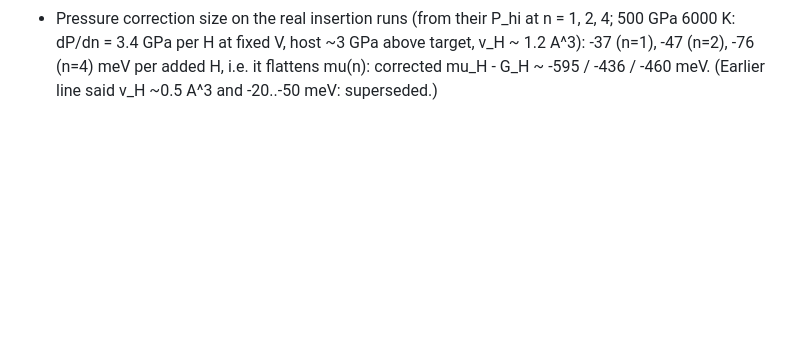
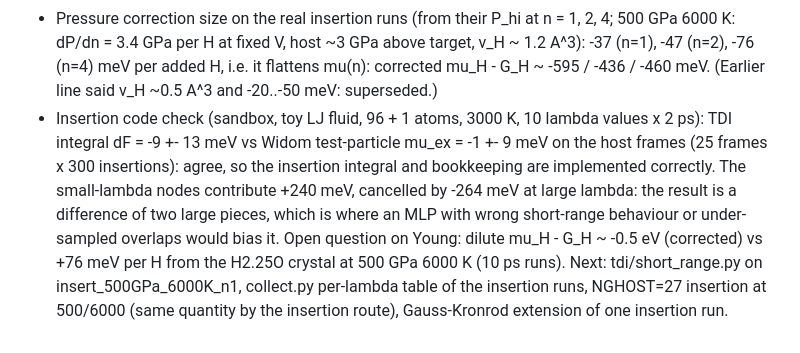
Before and after one commit to victornadenrobinson/H3O, a Markdown page: HANDOFF.md, the part around the change. Rendered like a GitHub page; blank space fills up the shorter version.

Commit message:
HANDOFF: insertion TDI vs Widom check on the toy model (agree); open insertion/crystal discrepancy and next tests
Co-Authored-By: Claude Opus 5.5 <noreply@anthropic.com>
Claude-Session: https://claude.ai/code/session_019xYjTXgASjuxrtueXZFHSh

```diff
--- a/HANDOFF.md
+++ b/HANDOFF.md
@@ -133,3 +133,4 @@ Independent review of the pipeline (21 findings), then fixes in two commits (29c
 - Behaviour to expect: relaunching a run with different settings now FAILS LOUDLY at stage 0 instead of mixing; insertion stage 0 takes 2 x (EQUIL + PS1) of MD more the first time; target pressures outside the DFT EOS are refused.
 - (later, same day) User's summarize output showed the S4 damage in runs/tdi: **H_500GPa_5000K_N250 and H_500GPa_6000K_N250** are 17-value Gauss-Kronrod runs (mix scan) whose stage0.json was rewritten by young_tdi_liquid's pure-H task (10 values, Gauss-Legendre): summarize integrated the 17-grid samples with 10-grid weights (G 2212 / 1616 meV/atom vs ~1065 / ~512 expected from 5500/6500/7000 K; P_hi 894 / 868 GPa read from a small-lambda node). Every 500 GPa 5000/6000 K mixing (-1060, -1036, -1059 meV/H) and insertion (-1710, -1655, ...) row used them: invalid. summarize now refuses such runs (node state lambda != json grid, or more node files than the json declares) and lists them under "NOT USED". Restore: `mv runs/tdi/<tag>_stage0.json runs/tdi/<tag>_stage0.json.stale`, then `ONLY0=1 P=500 T=5000 NATOMS=250 NODES=17 RULE=gk NGAUSS=8 DT=0.5 PS=1 bash mlp_pipeline/young_tdi_par.sh H` (same for 6000 K; stage 0 of H is analytic, the node V/dt/lambda guard then confirms the match on restart). Expected after restore (from the neighbours): mixing ~ +90 (5000 K) and ~ +50..70 (6000 K) meV/H, insertion ~ -550 meV/H.
 - Pressure correction size on the real insertion runs (from their P_hi at n = 1, 2, 4; 500 GPa 6000 K: dP/dn = 3.4 GPa per H at fixed V, host ~3 GPa above target, v_H ~ 1.2 A^3): -37 (n=1), -47 (n=2), -76 (n=4) meV per added H, i.e. it flattens mu(n): corrected mu_H - G_H ~ -595 / -436 / -460 meV. (Earlier line said v_H ~0.5 A^3 and -20..-50 meV: superseded.)
+- Insertion code check (sandbox, toy LJ fluid, 96 + 1 atoms, 3000 K, 10 lambda values x 2 ps): TDI integral dF = -9 +- 13 meV vs Widom test-particle mu_ex = -1 +- 9 meV on the host frames (25 frames x 300 insertions): agree, so the insertion integral and bookkeeping are implemented correctly. The small-lambda nodes contribute +240 meV, cancelled by -264 meV at large lambda: the result is a difference of two large pieces, which is where an MLP with wrong short-range behaviour or under-sampled overlaps would bias it. Open question on Young: dilute mu_H - G_H ~ -0.5 eV (corrected) vs +76 meV per H from the H2.25O crystal at 500 GPa 6000 K (10 ps runs). Next: tdi/short_range.py on insert_500GPa_6000K_n1, collect.py per-lambda table of the insertion runs, NGHOST=27 insertion at 500/6000 (same quantity by the insertion route), Gauss-Kronrod extension of one insertion run.
```
